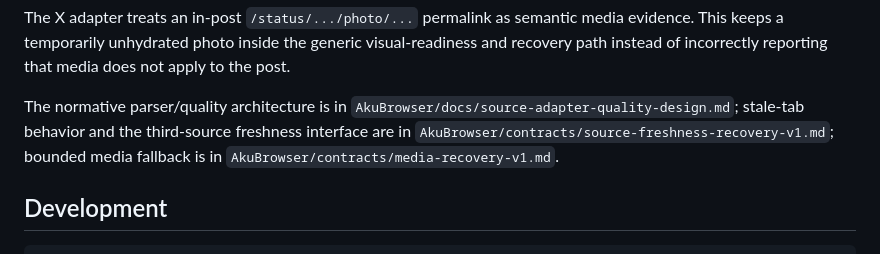
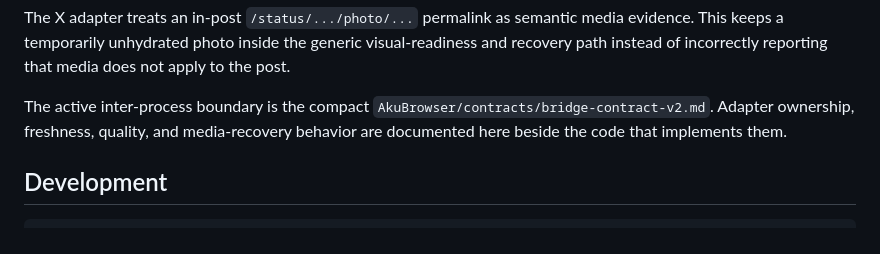
Before and after one commit to abangkis/AkuBridge, a Markdown page: README.md, the part around the change. GitHub-like rendering.

Commit message:
docs: align bridge boundary with compact product contract

```diff
--- a/README.md
+++ b/README.md
@@ -59,11 +59,10 @@ media evidence. This keeps a temporarily unhydrated photo inside the generic
 visual-readiness and recovery path instead of incorrectly reporting that media
 does not apply to the post.
 
-The normative parser/quality architecture is in
-`AkuBrowser/docs/source-adapter-quality-design.md`; stale-tab behavior and the
-third-source freshness interface are in
-`AkuBrowser/contracts/source-freshness-recovery-v1.md`; bounded media fallback
-is in `AkuBrowser/contracts/media-recovery-v1.md`.
+The active inter-process boundary is the compact
+`AkuBrowser/contracts/bridge-contract-v2.md`. Adapter ownership, freshness,
+quality, and media-recovery behavior are documented here beside the code that
+implements them.
 
 ## Development
 
```
